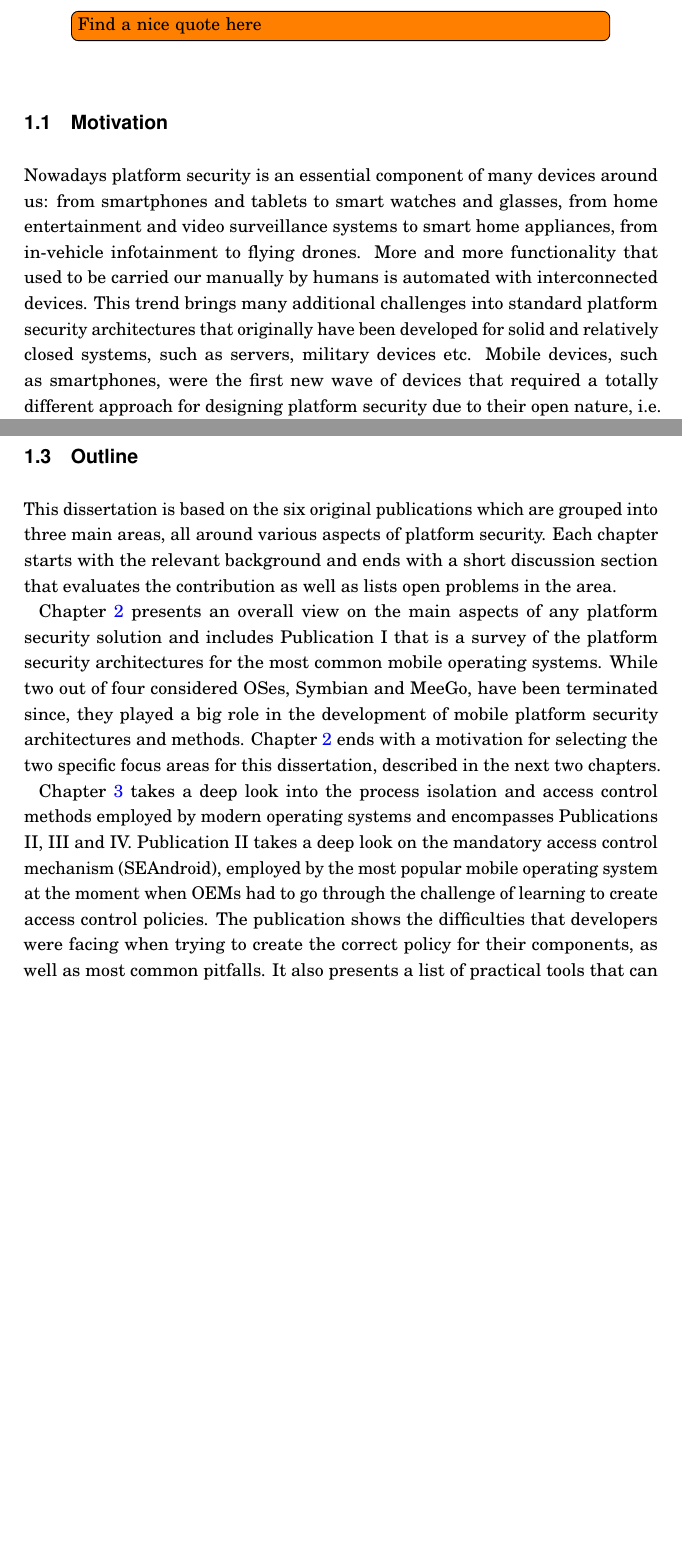
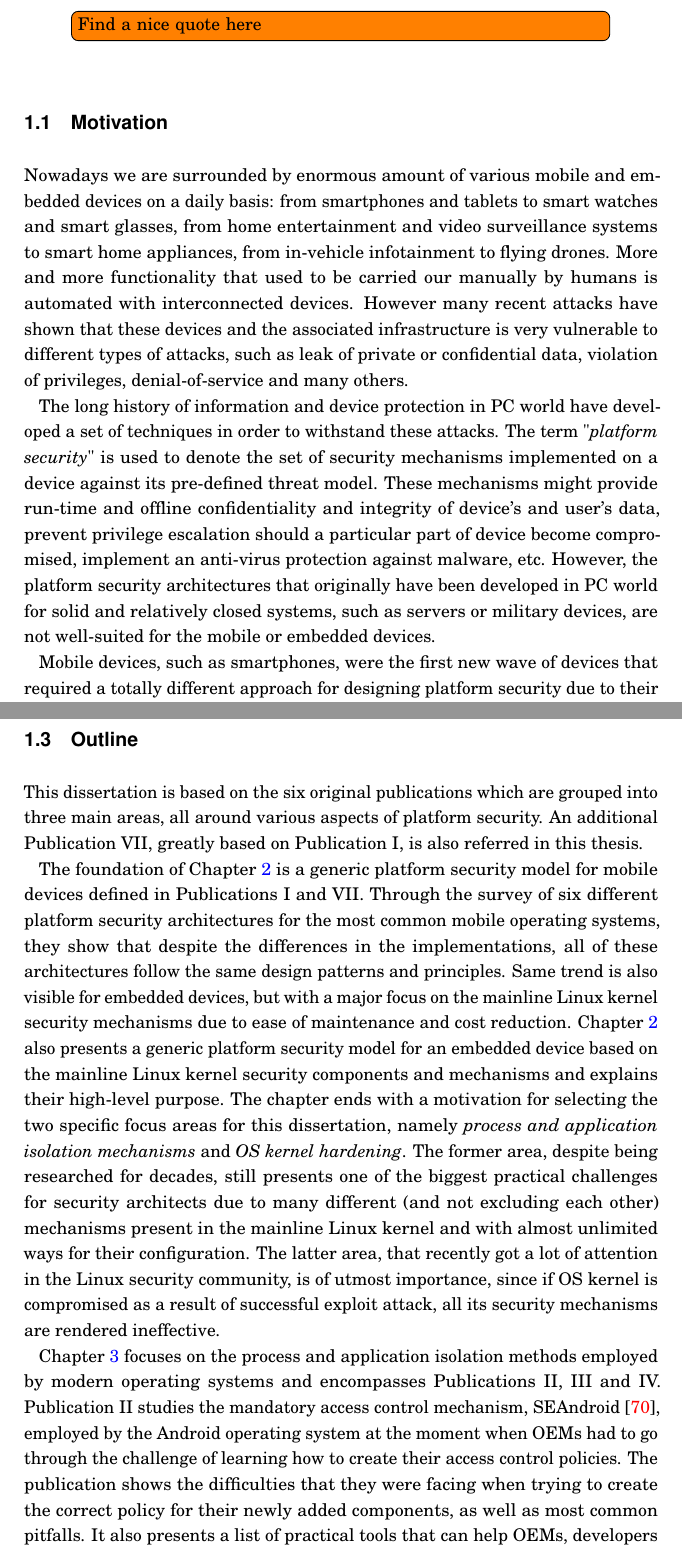
Before and after one commit to ereshetova/dissertation, a LaTeX thesis (dissertation.tex, which reads chapters/introduction.tex): two parts of pages 7 and 9 of 142, joined at a grey line, cut so that both start at the same text, the shorter picture padded with empty space. Compiled offline with pdfLaTeX.

Commit message:
work on intro

```diff
--- a/chapters/introduction.tex
+++ b/chapters/introduction.tex
@@ -4,9 +4,13 @@
 
 \section{Motivation}
 
-Nowadays platform security is an essential component of many devices around us: from smartphones and tablets to smart watches and glasses, from home entertainment and video surveillance systems to smart home appliances, from in-vehicle infotainment to flying drones. More and more functionality that used to be carried our manually by humans is automated with interconnected devices. This trend brings many additional challenges into standard platform security architectures that originally have been developed for solid and relatively closed systems, such as servers, military devices etc. Mobile devices, such as smartphones, were the first new wave of devices that required a totally different approach for designing platform security due to their open nature, i.e. ability for a user to install third-party applications, as well as a wide range of users that it was targeting. A designer of platform security solution could not anymore assume that a user of a device is an experienced system administrator understanding a wide range of security risks and enforcing mechanisms. A mobile device user not only lacks this knowledge, but also in many case explicitly not willing to be involved in any of such matters or decisions: he or she just wants to accomplish a simple task of sending a message or installing a popular game. The situation gets even more severe as we start looking into various in-vehicle infotainment systems where user-driven open entertainment system might be partly co-allocated with car's instrument cluster devices with a very strict safety requirements and regulations.
+Nowadays we are surrounded by enormous amount of various mobile and embedded devices on a daily basis: from smartphones and tablets to smart watches and smart glasses, from home entertainment and video surveillance systems to smart home appliances, from in-vehicle infotainment to flying drones. More and more functionality that used to be carried our manually by humans is automated with interconnected devices. However many recent attacks have shown that these devices and the associated infrastructure is very vulnerable to different types of attacks, such as leak of private or confidential data, violation of privileges, denial-of-service and many others.
 
-There is no such thing as the perfect platform security architecture, its design and implementation varies greatly based on targeted environment, use cases, device capabilities, cost factors and prioritized set of risks and threats. A lot of prior research both in academia and industry examines this problem from all different angles and aspects, but the practice shows that achieving a good balance is still hard. Many attacks are published regularly that find holes in or abuse different platform security mechanisms and lead to severe implications on user's privacy, overall safety, denial of service and others. The producers of various devices, OEMs, in turn are in a very hard position of delivering their solutions fast (due to a very competitive pace of modern industry) and at the same time satisfying security requirements of various involved stakeholders from ordinary users to various legislation.
+The long history of information and device protection in PC world have developed a set of techniques in order to withstand these attacks. The term "\textit{platform security}" is used to denote the set of security mechanisms implemented on a device against its pre-defined threat model. These mechanisms might provide run-time and offline confidentiality and integrity of device's and user's data, prevent privilege escalation should a particular part of device become compromised, implement an anti-virus protection against malware, etc. However, the platform security architectures that originally have been developed in PC world for solid and relatively closed systems, such as servers or military devices, are not well-suited for the mobile or embedded devices.
+
+Mobile devices, such as smartphones, were the first new wave of devices that required a totally different approach for designing platform security due to their open nature, i.e. ability for a user to install third-party applications, as well as a wide range of users that it was targeting. A designer of platform security solution could not anymore assume that a user of a device is an experienced system administrator understanding a wide range of security risks and enforcing mechanisms. A mobile device user not only lacks this knowledge, but also in many case explicitly not willing to be involved in any of such matters or decisions: he or she just wants to accomplish a simple task of sending a message or installing a popular game. The situation gets even more severe as we start looking into various in-vehicle infotainment systems where user-driven open entertainment system might be partly co-allocated with car's instrument cluster devices with a very strict safety requirements and regulations.
+
+The design and implementation of any platform security architecture varies greatly based on target environment, use cases, device capabilities, cost factors and prioritized set of risks and threats. A lot of prior research both in academia and industry examines this problem from all different angles and aspects, but the practice shows that achieving a good balance is still hard: many attacks are published regularly that find holes in or abuse different platform security mechanisms and lead to severe implications on user's privacy, overall safety, denial of service and others. The producers of various devices, OEMs, in turn are in a very hard position of delivering their solutions fast (due to a very competitive pace of modern industry) and at the same time satisfying security requirements of various involved stakeholders from ordinary users to various legislations. Finding a right balance between the appropriate level of security, practical deployability and end-user usability represents the main challenge that any platform security researcher or architect faces on daily basis. And the future of many developed platform security architectures depends on whenever this challenge is well addressed or not.
 
 \section{Objectives}
 \label{sec:Objectives}
@@ -21,9 +25,9 @@ The goal of this thesis is to look at different practical platform security chal
 
 \section{Outline}
 
-This dissertation is based on the six original publications which are grouped into three main areas, all around various aspects of platform security. Each chapter starts with the relevant background and ends with a short discussion section that evaluates the contribution as well as lists open problems in the area.
+This dissertation is based on the six original publications which are grouped into three main areas, all around various aspects of platform security. An additional Publication VII, greatly based on Publication I, is also referred in this thesis.
 
-Chapter~\ref{sec:plat-sec} presents an overall view on the main aspects of any platform security solution and includes Publication I that is a survey of the platform security architectures for the most common mobile operating systems. While two out of four considered OSes, Symbian and MeeGo, have been terminated since, they played a big role in the development of mobile platform security architectures and methods. Chapter~\ref{sec:plat-sec} ends with a motivation for selecting the two specific focus areas for this dissertation, described in the next two chapters.
+The foundation of Chapter~\ref{sec:plat-sec} is a generic platform security model for mobile devices defined in Publications I and VII. Through the survey of six different platform security architectures for the most common mobile operating systems, they show that despite the differences in the implementations, all of these architectures follow the same design patterns and principles. Same trend is also visible for embedded devices, but with a major focus on the mainline Linux kernel security mechanisms due to ease of maintenance and cost reduction. Chapter~\ref{sec:plat-sec} also presents a generic platform security model for an embedded device based on the mainline Linux kernel security components and mechanisms and explains their high-level purpose. The chapter ends with a motivation for selecting the two specific focus areas for this dissertation, namely \textit{process and application isolation mechanisms} and \textit{OS kernel hardening}. The former area, despite being researched for decades, still presents one of the biggest practical challenges for security architects due to many different (and not excluding each other) mechanisms present in the mainline Linux kernel and with almost unlimited ways for their configuration. The latter area, that recently got a lot of attention in the Linux security community, is of utmost importance, since if OS kernel is compromised as a result of successful exploit attack, all its security mechanisms are rendered ineffective.
 
-Chapter~\ref{sec:ac-policies} takes a deep look into the process isolation and access control methods employed by modern operating systems and encompasses Publications II, III and IV. Publication II takes a deep look on the mandatory access control mechanism (SEAndroid), employed by the most popular mobile operating system at the moment when OEMs had to go through the challenge of learning to create access control policies. The publication shows the difficulties that developers were facing when trying to create the correct policy for their components, as well as most common pitfalls. It also presents a list of practical tools that can help OEMs, developers and security researchers to create better access control policies. Finally Publication III presents one of such tools, SELint, that was considered the most helpful for this task. Publication IV examines the relatively new and raising method for process isolation that is based on the OS-level virtualization and shows its shortcomings against the traditional mandatory access control schemes.
+Chapter~\ref{sec:ac-policies} focuses on the process and application isolation methods employed by modern operating systems and encompasses Publications II, III and IV. Publication II studies the mandatory access control mechanism, SEAndroid~\cite{smalley12}, employed by the Android operating system at the moment when OEMs had to go through the challenge of learning how to create their access control policies. The publication shows the difficulties that they were facing when trying to create the correct policy for their newly added components, as well as most common pitfalls. It also presents a list of practical tools that can help OEMs, developers and security researchers to create better access control policies, including one of such tools, \textit{SEAL}. Publication III presents another tool, \textit{SELint}, that was specifically developed to integrate into the OEMs development workflow. Next, Chapter~\ref{sec:ac-policies} takes a different angle and, using Publication IV, examines the relatively new and raising method for process isolation that is based on the OS-level virtualization. While this technique is prominent and has been recently greatly improved, there are still gaps that prevent its usage as a full alternative of traditional mandatory access control mechanisms.
 
```
Also changed, not shown: dissertation.pdf, chapters/introduction.tex (2 more changed lines).
